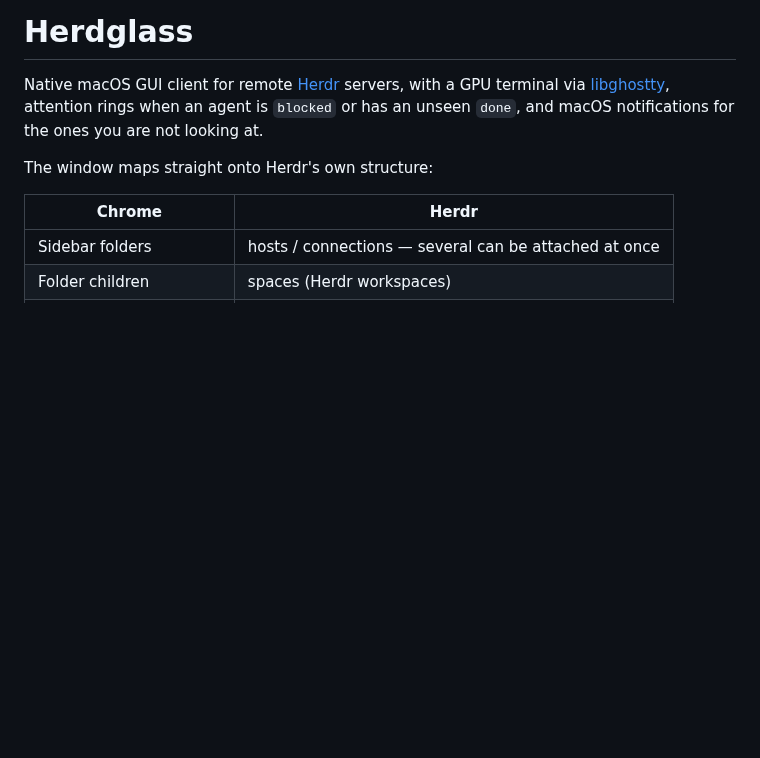
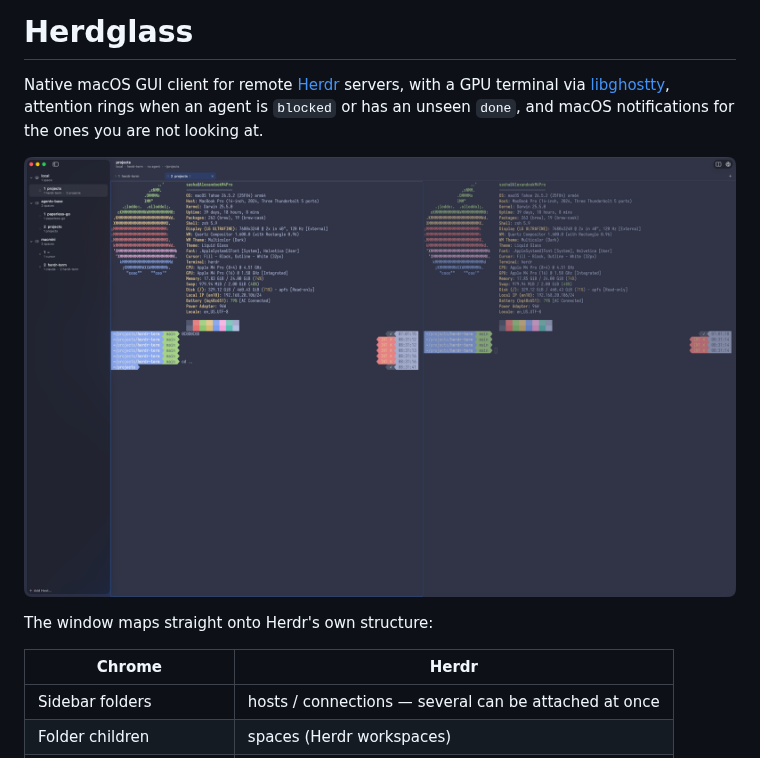
Before and after one commit to buldezir/Herdglass, a Markdown page: README.md, the part around the change. GitHub-like rendering; pictures changed too: docs/herdglass.png (added); blank space fills up the shorter version.

Commit message:
+screenshot

```diff
--- a/README.md
+++ b/README.md
@@ -1,6 +1,8 @@
 # Herdglass
 
 Native macOS GUI client for remote [Herdr](https://herdr.dev) servers, with a GPU terminal via [libghostty](https://github.com/ghostty-org/ghostty), attention rings when an agent is `blocked` or has an unseen `done`, and macOS notifications for the ones you are not looking at.
+
+![Three hosts attached at once — local, agents-base and macmini — with the selected tab drawn as a two-pane split](docs/herdglass.png)
 
 The window maps straight onto Herdr's own structure:
 
```
